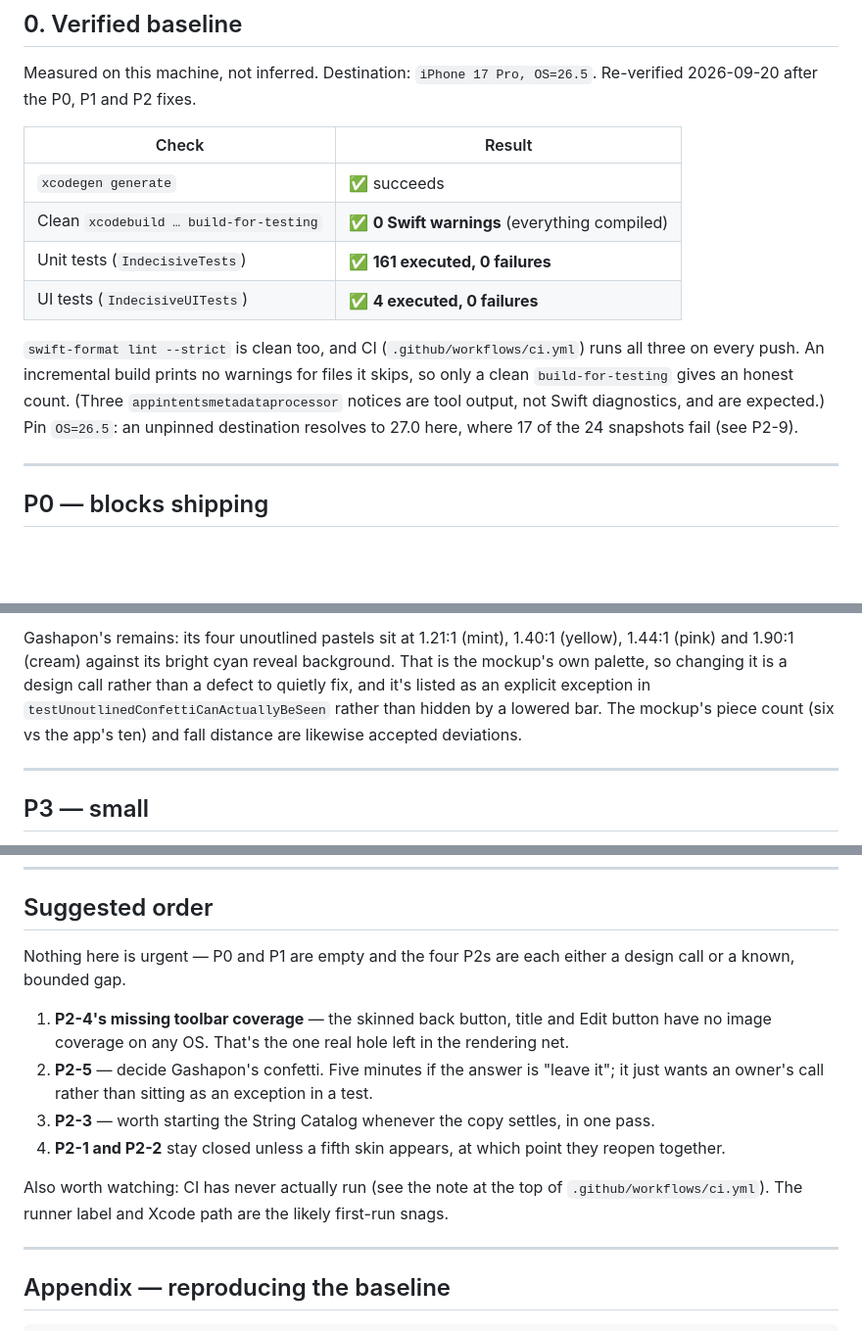
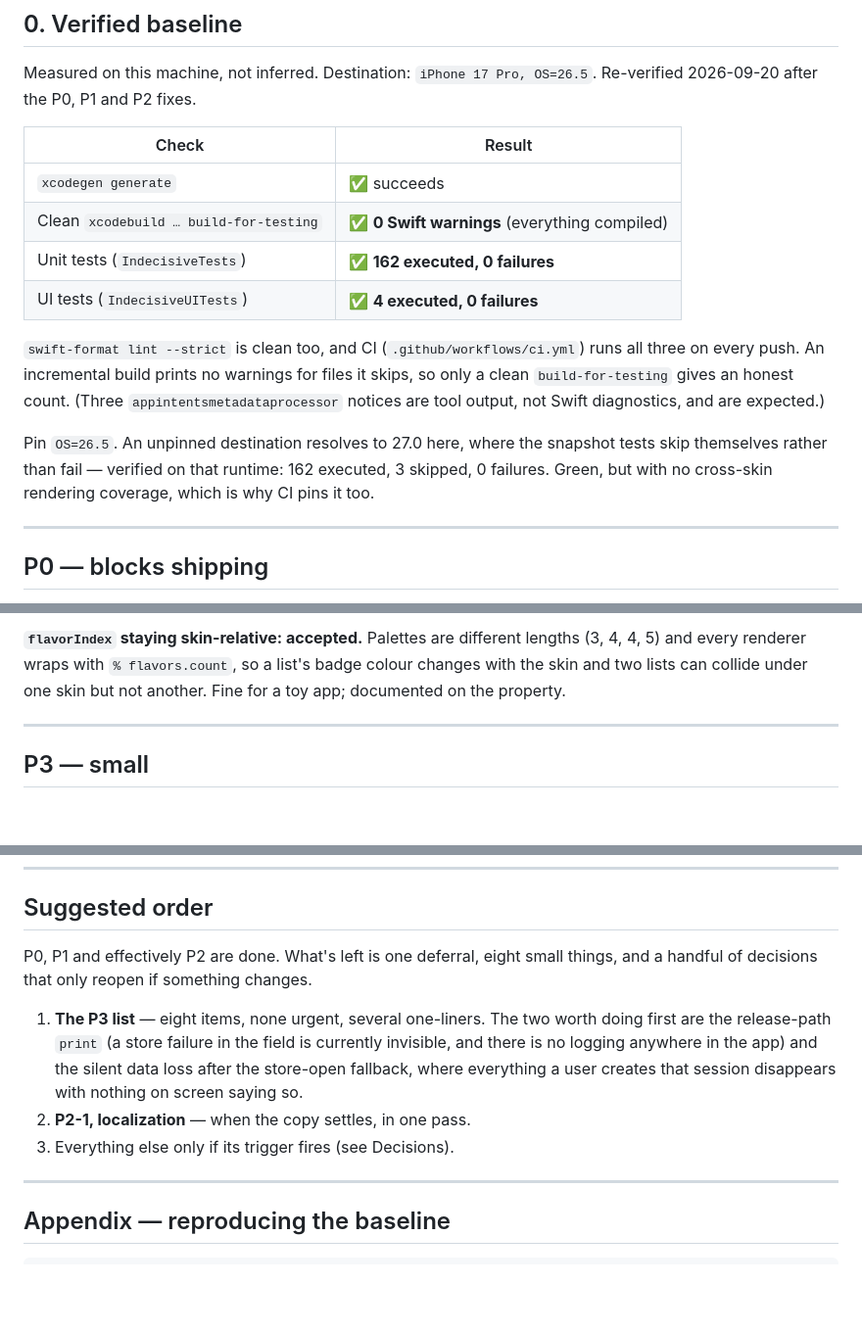
Before and after one commit to firstzion/indecisive, a Markdown page: REVIEW.md, 3 parts joined by grey strips. Shown at 98% size. Drawn GitHub-style; blank space fills up the shorter version.

```diff
--- a/REVIEW.md
+++ b/REVIEW.md
@@ -23,14 +24,17 @@ Re-verified 2026-09-20 after the P0, P1 and P2 fixes.
 |---|---|
 | `xcodegen generate` | ✅ succeeds |
 | Clean `xcodebuild … build-for-testing` | ✅ **0 Swift warnings** (everything compiled) |
-| Unit tests (`IndecisiveTests`) | ✅ **161 executed, 0 failures** |
+| Unit tests (`IndecisiveTests`) | ✅ **162 executed, 0 failures** |
 | UI tests (`IndecisiveUITests`) | ✅ **4 executed, 0 failures** |
 
 `swift-format lint --strict` is clean too, and CI (`.github/workflows/ci.yml`) runs all three on
 every push. An incremental build prints no warnings for files it skips, so only a clean
-`build-for-testing` gives an honest count. (Three `appintentsmetadataprocessor` notices are tool output, not Swift
-diagnostics, and are expected.) Pin `OS=26.5`: an unpinned destination resolves to 27.0 here, where
-17 of the 24 snapshots fail (see P2-9).
+`build-for-testing` gives an honest count. (Three `appintentsmetadataprocessor` notices are tool
+output, not Swift diagnostics, and are expected.)
+
+Pin `OS=26.5`. An unpinned destination resolves to 27.0 here, where the snapshot tests skip
+themselves rather than fail — verified on that runtime: 162 executed, 3 skipped, 0 failures. Green,
+but with no cross-skin rendering coverage, which is why CI pins it too.
 
 ---
 
@@ -145,9 +126,7 @@ background, so those pieces showed as nothing but their outline).
 
-Gashapon's remains: its four unoutlined pastels sit at 1.21:1 (mint), 1.40:1 (yellow), 1.44:1
-(pink) and 1.90:1 (cream) against its bright cyan reveal background. That is the mockup's own
-palette, so changing it is a design call rather than a defect to quietly fix, and it's listed as an
-explicit exception in `testUnoutlinedConfettiCanActuallyBeSeen` rather than hidden by a lowered bar.
-The mockup's piece count (six vs the app's ten) and fall distance are likewise accepted deviations.
+**`flavorIndex` staying skin-relative: accepted.** Palettes are different lengths (3, 4, 4, 5) and
+every renderer wraps with `% flavors.count`, so a list's badge colour changes with the skin and two
+lists can collide under one skin but not another. Fine for a toy app; documented on the property.
 
 ---
 
@@ -181,18 +160,15 @@ The mockup's piece count (six vs the app's ten) and fall distance are likewise a
 
 ## Suggested order
 
-Nothing here is urgent — P0 and P1 are empty and the four P2s are each either a design call or a
-known, bounded gap.
+P0, P1 and effectively P2 are done. What's left is one deferral, eight small things, and a handful
+of decisions that only reopen if something changes.
 
-1. **P2-4's missing toolbar coverage** — the skinned back button, title and Edit button have no
-   image coverage on any OS. That's the one real hole left in the rendering net.
-2. **P2-5** — decide Gashapon's confetti. Five minutes if the answer is "leave it"; it just wants
-   an owner's call rather than sitting as an exception in a test.
-3. **P2-3** — worth starting the String Catalog whenever the copy settles, in one pass.
-4. **P2-1 and P2-2** stay closed unless a fifth skin appears, at which point they reopen together.
-
-Also worth watching: CI has never actually run (see the note at the top of
-`.github/workflows/ci.yml`). The runner label and Xcode path are the likely first-run snags.
+1. **The P3 list** — eight items, none urgent, several one-liners. The two worth doing first are
+   the release-path `print` (a store failure in the field is currently invisible, and there is no
+   logging anywhere in the app) and the silent data loss after the store-open fallback, where
+   everything a user creates that session disappears with nothing on screen saying so.
+2. **P2-1, localization** — when the copy settles, in one pass.
+3. Everything else only if its trigger fires (see Decisions).
 
 ---
 
```
Also changed, not shown: other parts of REVIEW.md (+46 -67 lines).
